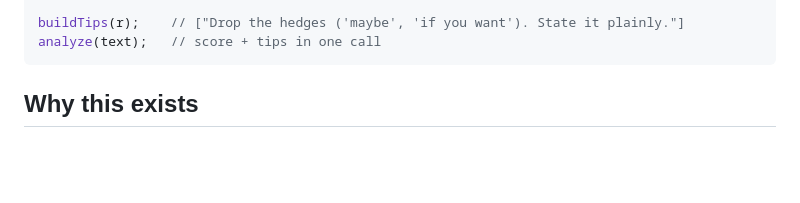
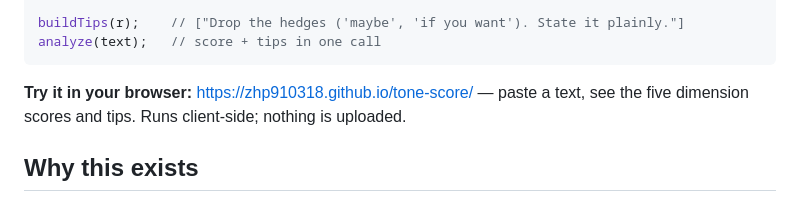
Before and after one commit to zhp910318/tone-score, a Markdown page: README.md, the part around the change. GitHub-like rendering; blank space fills up the shorter version.

Commit message:
Link the live demo from the README

````diff
--- a/README.md
+++ b/README.md
@@ -18,6 +18,9 @@ r.verdict;       // 'green'
 buildTips(r);    // ["Drop the hedges ('maybe', 'if you want'). State it plainly."]
 analyze(text);   // score + tips in one call
 ```
+
+**Try it in your browser:** <https://zhp910318.github.io/tone-score/> — paste a text, see the five
+dimension scores and tips. Runs client-side; nothing is uploaded.
 
 ## Why this exists
 
````
